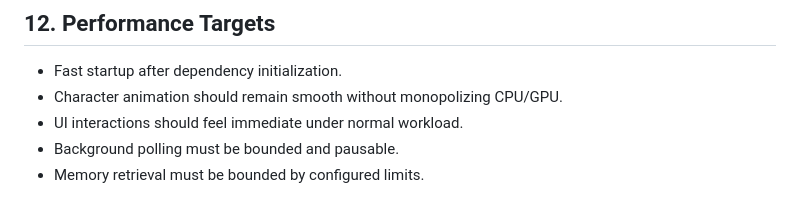
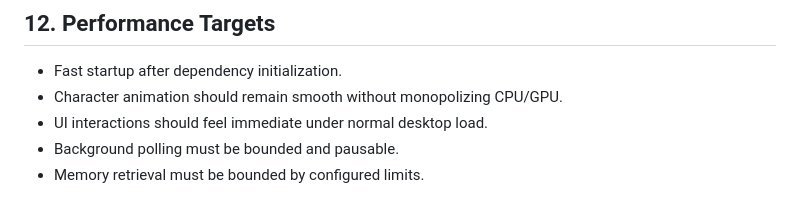
Before and after one commit to shiven301suvagia/Sage, a Markdown page: docs/product/PRD.md, the part around the change. GitHub-like rendering.

Commit message:
docs: preserve PRD on documentation-only baseline reset

```diff
--- a/docs/product/PRD.md
+++ b/docs/product/PRD.md
@@ -189,7 +189,7 @@ SAGE must never treat convenience as permission. Destructive, public, financial,
 
 - Fast startup after dependency initialization.
 - Character animation should remain smooth without monopolizing CPU/GPU.
-- UI interactions should feel immediate under normal workload.
+- UI interactions should feel immediate under normal desktop load.
 - Background polling must be bounded and pausable.
 - Memory retrieval must be bounded by configured limits.
 
```
